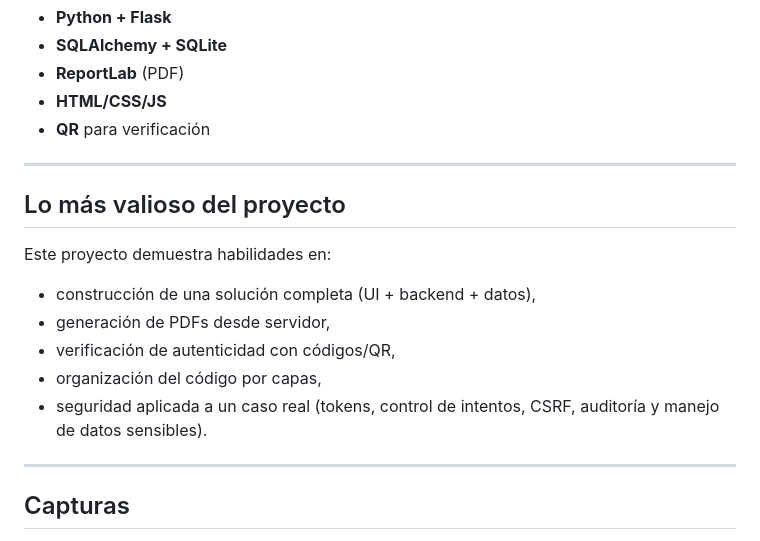
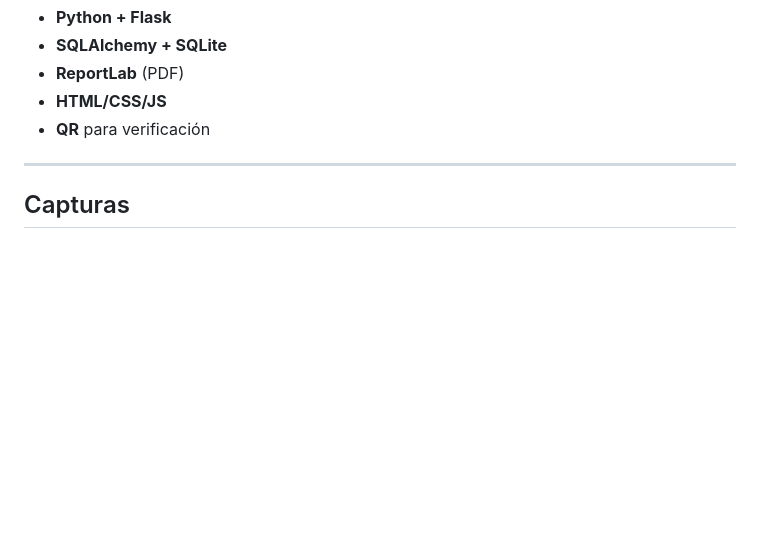
Before and after one commit to JSevilla82/app-web-registro-certificados, a Markdown page: README.md, the part around one of its changes. Drawn GitHub-style; blank space fills up the shorter version.

Commit message:
Remove project value section from README
Removed section detailing project value and skills demonstrated.

```diff
--- a/README.md
+++ b/README.md
@@ -69,17 +69,6 @@ Estructura aproximada:
 
 ---
 
-## Lo más valioso del proyecto
-
-Este proyecto demuestra habilidades en:
-- construcción de una solución completa (UI + backend + datos),
-- generación de PDFs desde servidor,
-- verificación de autenticidad con códigos/QR,
-- organización del código por capas,
-- seguridad aplicada a un caso real (tokens, control de intentos, CSRF, auditoría y manejo de datos sensibles).
-
----
-
 ## Capturas
 
 1) <img width="1439" height="896" alt="image" src="https://github.com/user-attachments/assets/e1c7ac10-96e0-4b6e-9c6b-b3324c8264ed" />
```
Also changed, not shown: other parts of README.md (+2 -1 lines).
